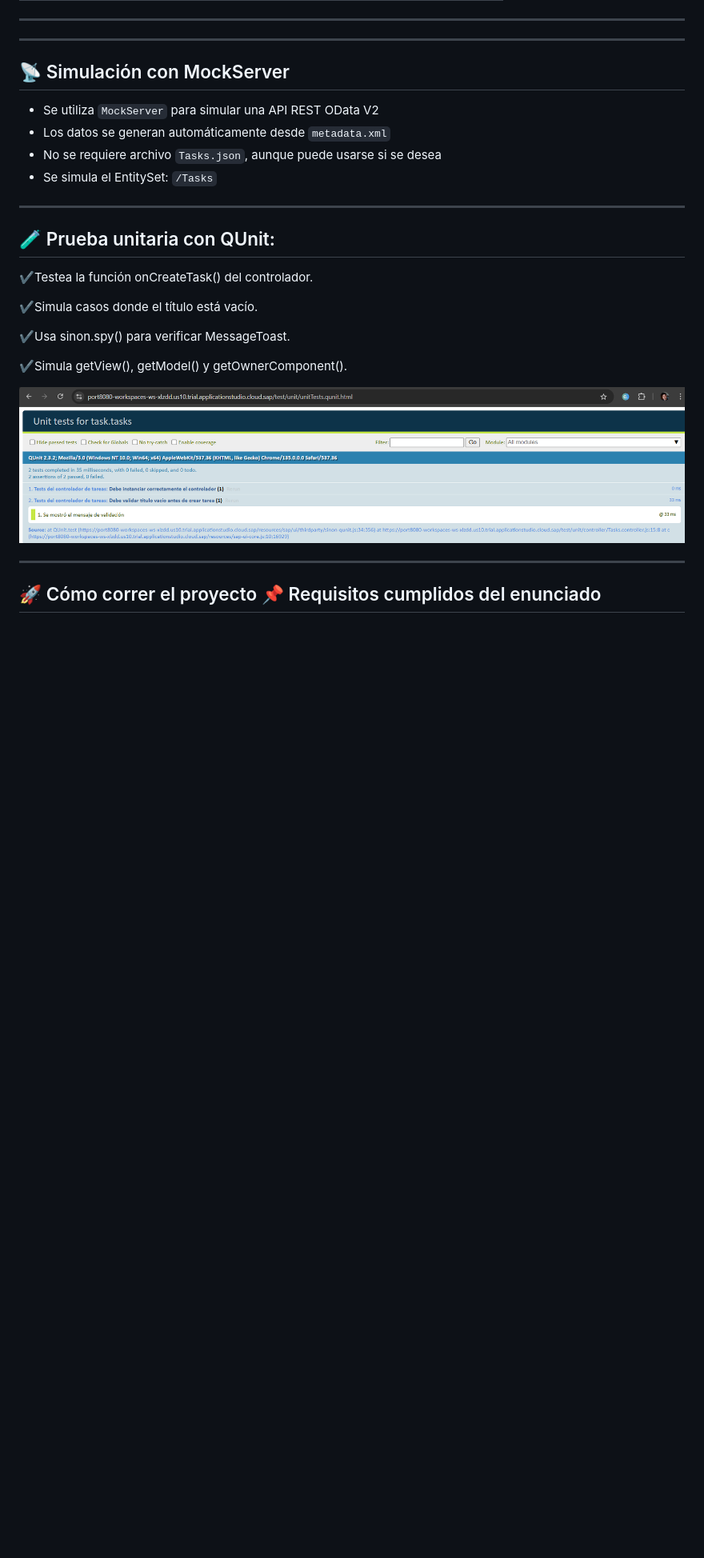
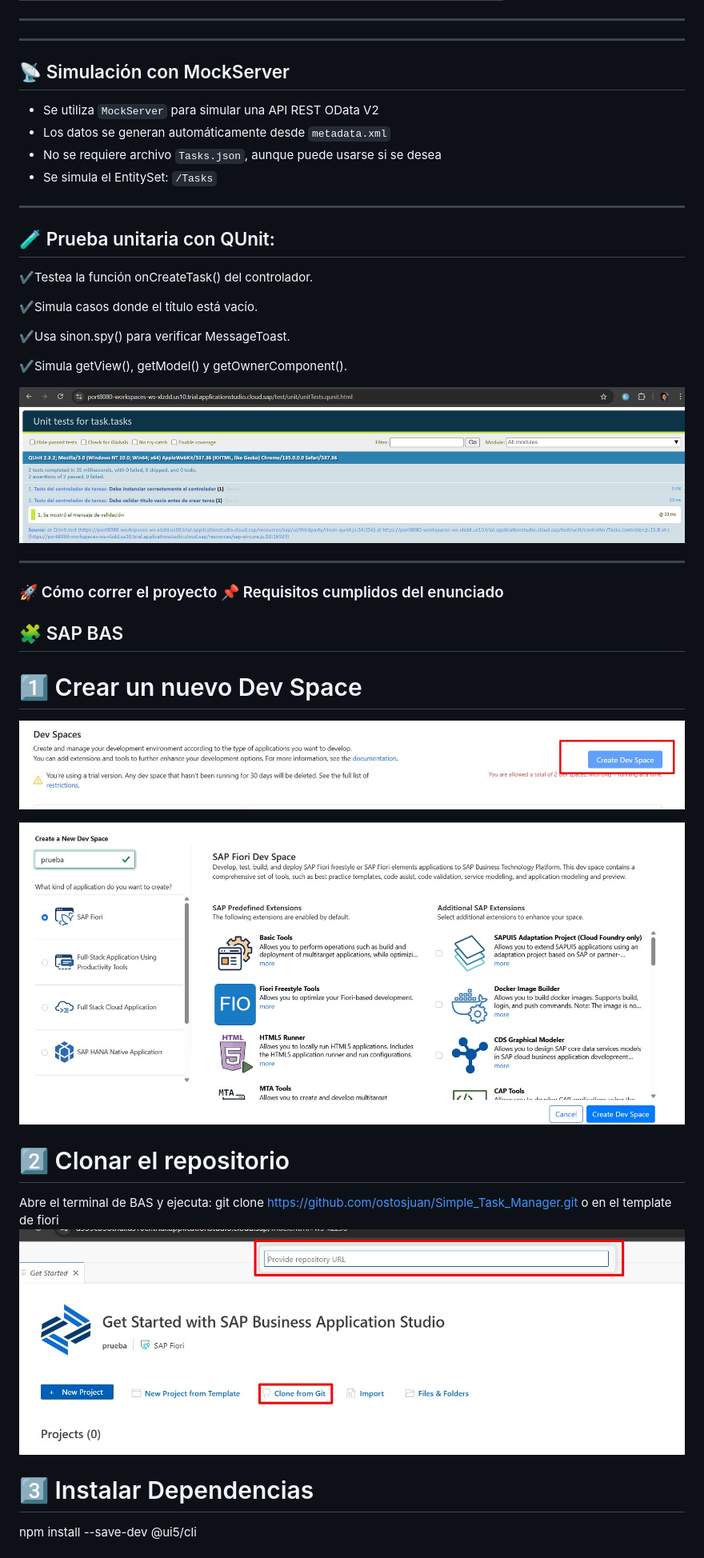
Before and after one commit to ostosjuan/Simple_Task_Manager, a Markdown page: README.md, the part around one of its changes. Shown at 80% size. Drawn GitHub-style; pictures changed too: images/create_dev_space.jpg (added), images/create_dev_space2.jpg (added), images/git_sap_bas.jpg (added); blank space fills up the shorter version.

Commit message:
Deploy y se testea en repositorios en SAP BAs y en VSC

```diff
--- a/README.md
+++ b/README.md
@@ -55,8 +55,23 @@ La aplicación fue construida como parte de una prueba técnica para evaluar hab
 ✔️Simula getView(), getModel() y getOwnerComponent().
 
 
-![alt text](image.png)
+![alt text](images/image.png)
 
 ---
 
-## 🚀 Cómo correr el proyecto 📌 Requisitos cumplidos del enunciado
+### 🚀 Cómo correr el proyecto 📌 Requisitos cumplidos del enunciado
+## 🧩 SAP BAS
+
+# 1️⃣ Crear un nuevo Dev Space
+![alt text](images/create_dev_space.jpg)
+
+![alt text](images/create_dev_space2.jpg)
+# 2️⃣ Clonar el repositorio
+Abre el terminal de BAS y ejecuta:
+git clone https://github.com/ostosjuan/Simple_Task_Manager.git
+o en el template de fiori
+![alt text](images/git_sap_bas.jpg)
+
+# 3️⃣ Instalar Dependencias
+npm install --save-dev @ui5/cli
+
```
Also changed, not shown: other parts of README.md (+13 -1 lines), images/Execute.png (added), images/image.png (renamed from image.png), images/local.png (added).
